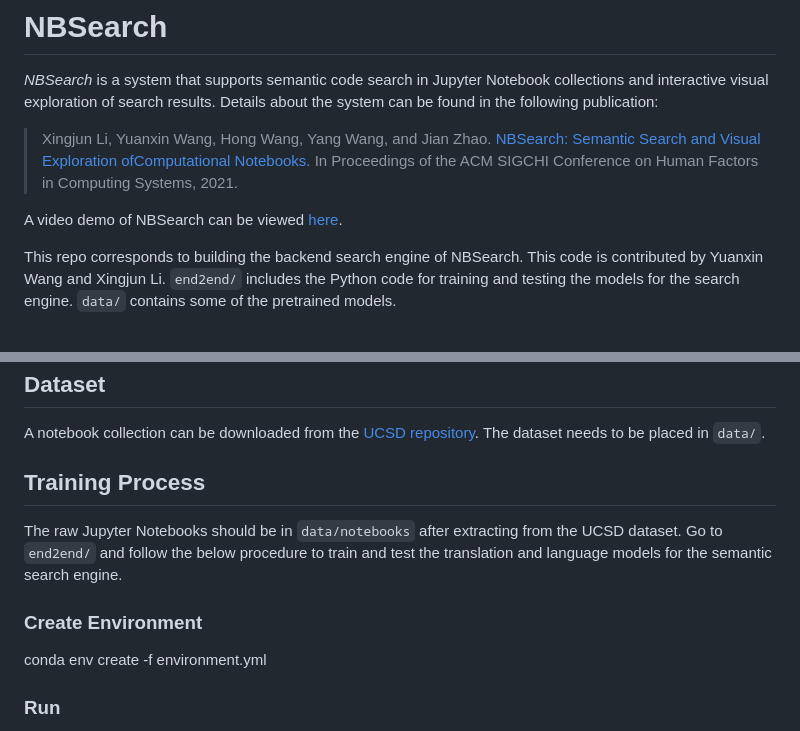
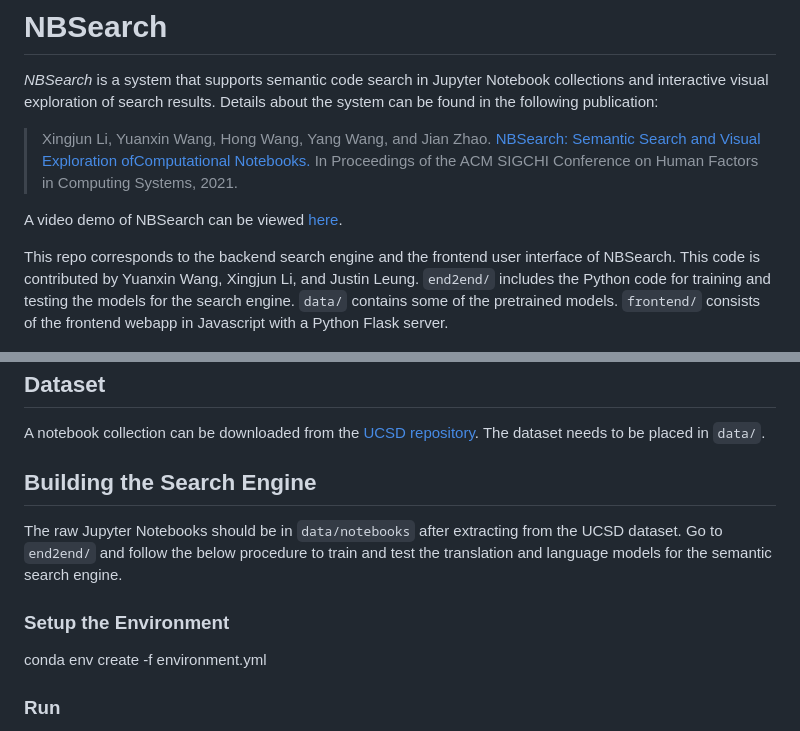
Before and after one commit to WatVis/NBSearch, a Markdown page: README.md, 2 parts joined by grey strips. Drawn GitHub-style.

```diff
--- a/README.md
+++ b/README.md
@@ -6,7 +6,7 @@
 
 A video demo of NBSearch can be viewed [here](https://youtu.be/wNSbivrYc0Y).
 
-This repo corresponds to building the backend search engine of NBSearch. This code is contributed by Yuanxin Wang and Xingjun Li. `end2end/` includes the Python code for training and testing the models for the search engine. `data/` contains some of the pretrained models.
+This repo corresponds to the backend search engine and the frontend user interface of NBSearch. This code is contributed by Yuanxin Wang, Xingjun Li, and Justin Leung. `end2end/` includes the Python code for training and testing the models for the search engine. `data/` contains some of the pretrained models. `frontend/` consists of the frontend webapp in Javascript with a Python Flask server.
 
 ![](system_pipeline.png)
 
@@ -18,11 +18,11 @@ With these trained models and generated databases, NBSearch is able to handle a
 
 A notebook collection can be downloaded from the [UCSD repository](https://library.ucsd.edu/dc/object/bb2733859v). The dataset needs to be placed in `data/`.
 
-## Training Process
+## Building the Search Engine
 
 The raw Jupyter Notebooks should be in `data/notebooks` after extracting from the UCSD dataset. Go to `end2end/` and follow the below procedure to train and test the translation and language models for the semantic search engine.
 
-### Create Environment
+### Setup the Environment
 
 conda env create -f environment.yml
 
```
Also changed, not shown: other parts of README.md (+24 -3 lines), frontend_ui.png (added), 17 other files.
